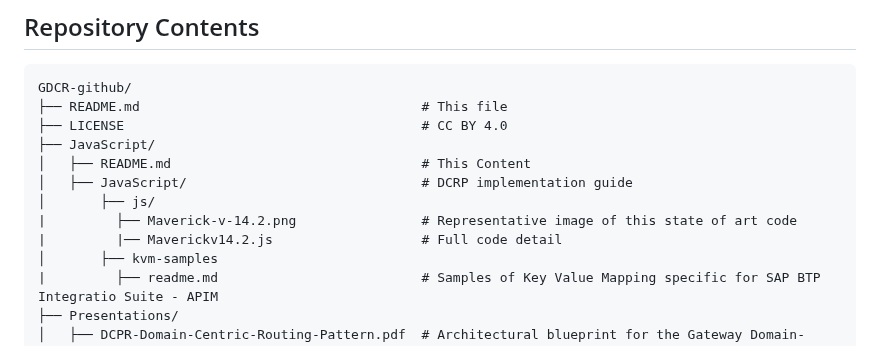
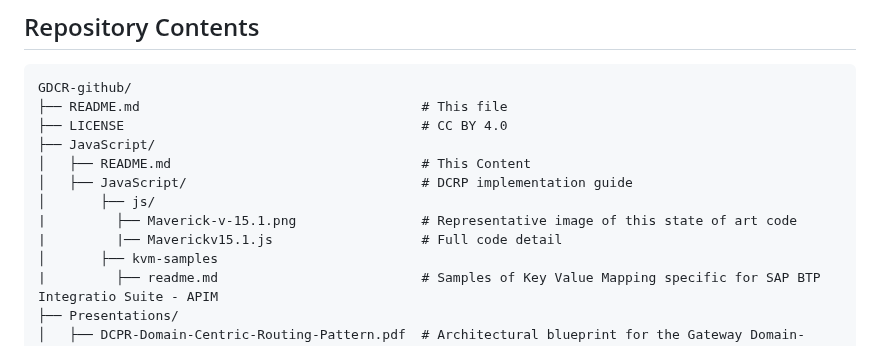
Before and after one commit to rhviana/sdia, a Markdown page: README.md, the part around the change. Rendered like a GitHub page.

```diff
--- a/README.md
+++ b/README.md
@@ -68,8 +68,8 @@ GDCR-github/
 │   ├── README.md                                # This Content
 │   ├── JavaScript/                              # DCRP implementation guide
 │       ├── js/
-|         ├── Maverick-v-14.2.png                # Representative image of this state of art code
-|         |── Maverickv14.2.js                   # Full code detail
+|         ├── Maverick-v-15.1.png                # Representative image of this state of art code
+|         |── Maverickv15.1.js                   # Full code detail
 │       ├── kvm-samples
 |         ├── readme.md                          # Samples of Key Value Mapping specific for SAP BTP Integratio Suite - APIM
 ├── Presentations/
```
